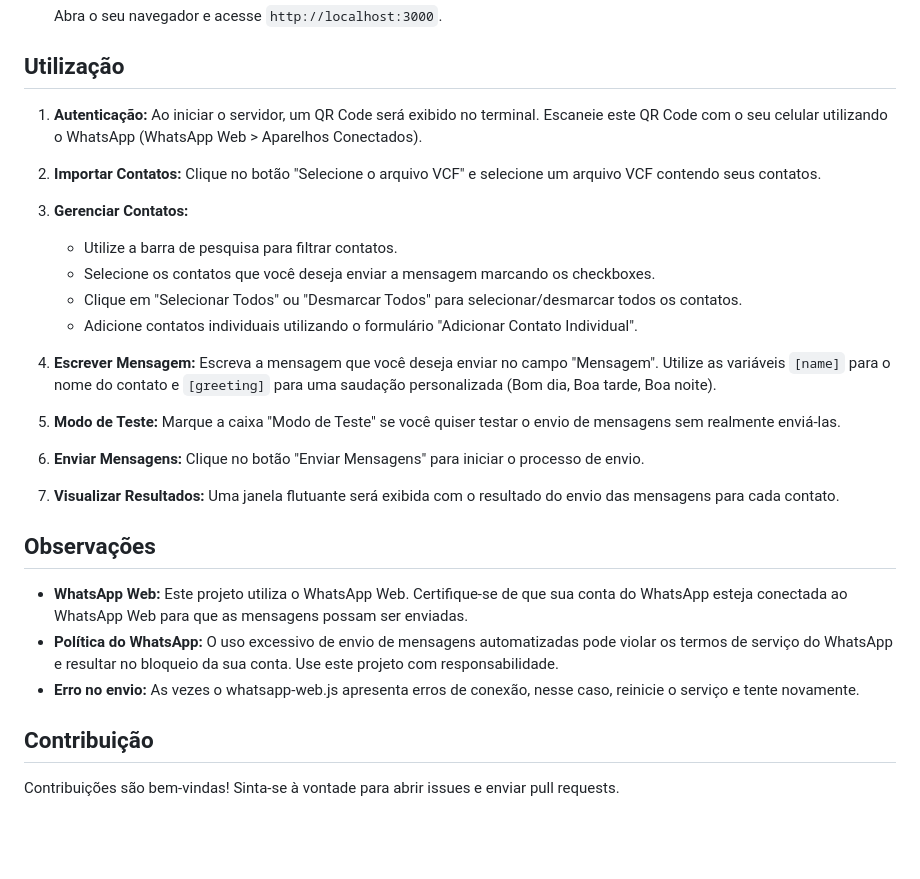
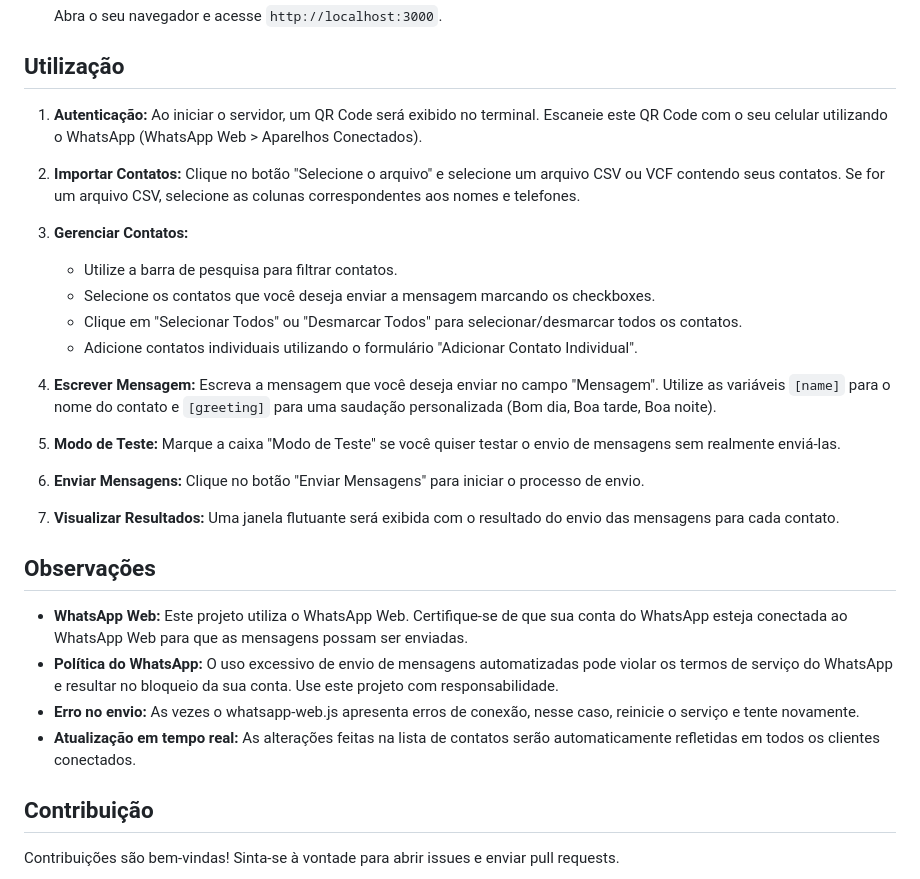
Before and after one commit to WillGolden80742/nodeWPP, a Markdown page: README.md, the part around the change printed below. GitHub-like rendering; blank space fills up the shorter version.

```diff
--- a/README.md
+++ b/README.md
@@ -81,9 +84,9 @@ Este projeto permite o envio de mensagens personalizadas em massa através do Wh
 
 ## Utilização
 
-1.  **Autenticação:** Ao iniciar o servidor, um QR Code será exibido no terminal.  Escaneie este QR Code com o seu celular utilizando o WhatsApp (WhatsApp Web > Aparelhos Conectados).
+1.  **Autenticação:** Ao iniciar o servidor, um QR Code será exibido no terminal. Escaneie este QR Code com o seu celular utilizando o WhatsApp (WhatsApp Web > Aparelhos Conectados).
 
-2.  **Importar Contatos:** Clique no botão "Selecione o arquivo VCF" e selecione um arquivo VCF contendo seus contatos.
+2.  **Importar Contatos:** Clique no botão "Selecione o arquivo" e selecione um arquivo CSV ou VCF contendo seus contatos. Se for um arquivo CSV, selecione as colunas correspondentes aos nomes e telefones.
 
 3.  **Gerenciar Contatos:**
     *   Utilize a barra de pesquisa para filtrar contatos.
@@ -91,7 +94,7 @@ Este projeto permite o envio de mensagens personalizadas em massa através do Wh
     *   Clique em "Selecionar Todos" ou "Desmarcar Todos" para selecionar/desmarcar todos os contatos.
     *   Adicione contatos individuais utilizando o formulário "Adicionar Contato Individual".
 
-4.  **Escrever Mensagem:** Escreva a mensagem que você deseja enviar no campo "Mensagem".  Utilize as variáveis `[name]` para o nome do contato e `[greeting]` para uma saudação personalizada (Bom dia, Boa tarde, Boa noite).
+4.  **Escrever Mensagem:** Escreva a mensagem que você deseja enviar no campo "Mensagem". Utilize as variáveis `[name]` para o nome do contato e `[greeting]` para uma saudação personalizada (Bom dia, Boa tarde, Boa noite).
 
 5.  **Modo de Teste:** Marque a caixa "Modo de Teste" se você quiser testar o envio de mensagens sem realmente enviá-las.
 
@@ -101,9 +104,10 @@ Este projeto permite o envio de mensagens personalizadas em massa através do Wh
 
 ## Observações
 
-*   **WhatsApp Web:** Este projeto utiliza o WhatsApp Web.  Certifique-se de que sua conta do WhatsApp esteja conectada ao WhatsApp Web para que as mensagens possam ser enviadas.
-*   **Política do WhatsApp:**  O uso excessivo de envio de mensagens automatizadas pode violar os termos de serviço do WhatsApp e resultar no bloqueio da sua conta.  Use este projeto com responsabilidade.
+*   **WhatsApp Web:** Este projeto utiliza o WhatsApp Web. Certifique-se de que sua conta do WhatsApp esteja conectada ao WhatsApp Web para que as mensagens possam ser enviadas.
+*   **Política do WhatsApp:** O uso excessivo de envio de mensagens automatizadas pode violar os termos de serviço do WhatsApp e resultar no bloqueio da sua conta. Use este projeto com responsabilidade.
 *   **Erro no envio:** As vezes o whatsapp-web.js apresenta erros de conexão, nesse caso, reinicie o serviço e tente novamente.
+*   **Atualização em tempo real:** As alterações feitas na lista de contatos serão automaticamente refletidas em todos os clientes conectados.
 
 ## Contribuição
 
```
Also changed, not shown: other parts of README.md (+9 -6 lines).
